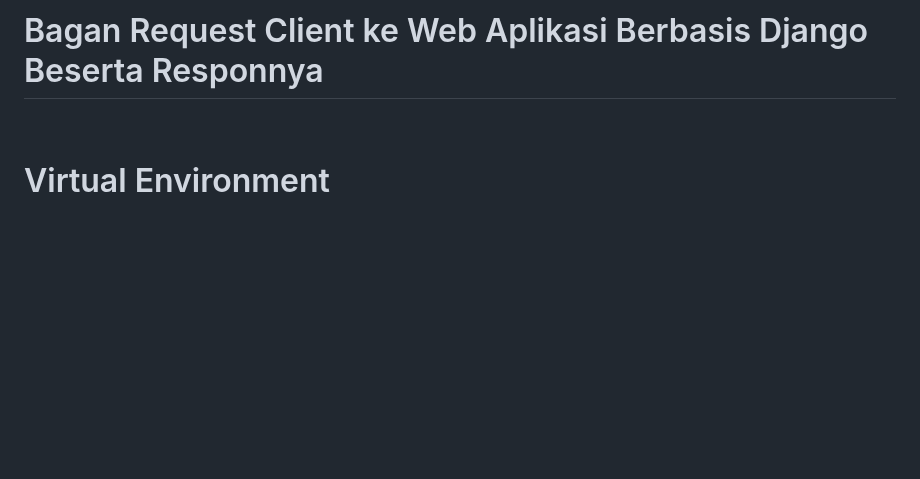
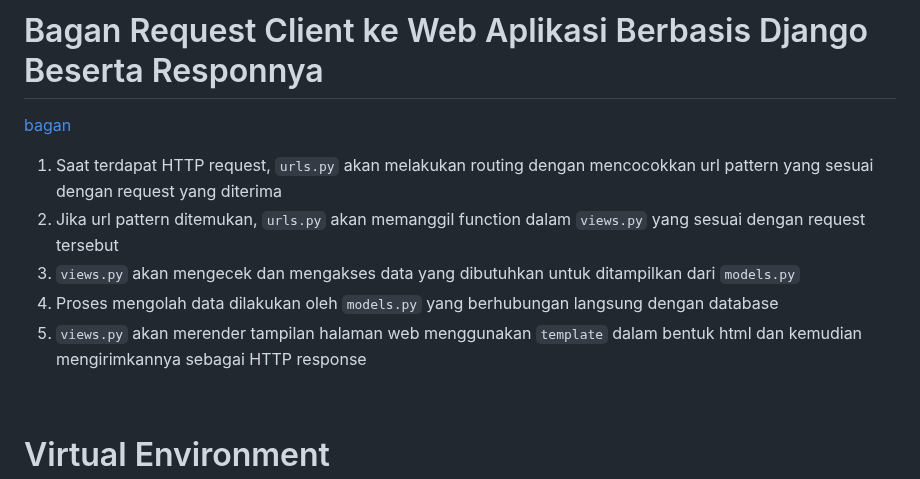
Before and after one commit to rzapriono/bp-mart, a Markdown page: README.md, the part around the change. Rendered like a GitHub page; blank space fills up the shorter version.

Commit message:
Update README.md (add bagan and its explanation)

```diff
--- a/README.md
+++ b/README.md
@@ -126,6 +126,12 @@ Aplikasi Adaptable yang sudah di-deploy dapat dilihat di link [bp-mart](https://
 <br>
 
 # Bagan Request Client ke Web Aplikasi Berbasis Django Beserta Responnya
+[bagan](https://drive.google.com/drive/folders/1AuEUTEkezQvFtXynR72Up_egT1lZP46r?usp=sharing)
+1. Saat terdapat HTTP request, `urls.py` akan melakukan routing dengan mencocokkan url pattern yang sesuai dengan request yang diterima
+2. Jika url pattern ditemukan, `urls.py` akan memanggil function dalam `views.py` yang sesuai dengan request tersebut
+3. `views.py` akan mengecek dan mengakses data yang dibutuhkan untuk ditampilkan dari `models.py`
+4. Proses mengolah data dilakukan oleh `models.py` yang berhubungan langsung dengan database
+5. `views.py` akan merender tampilan halaman web menggunakan `template` dalam bentuk html dan kemudian mengirimkannya sebagai HTTP response
 
 <br>
 
```
